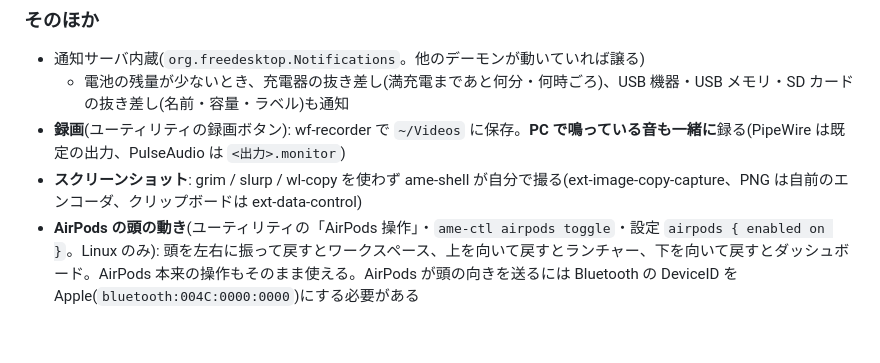
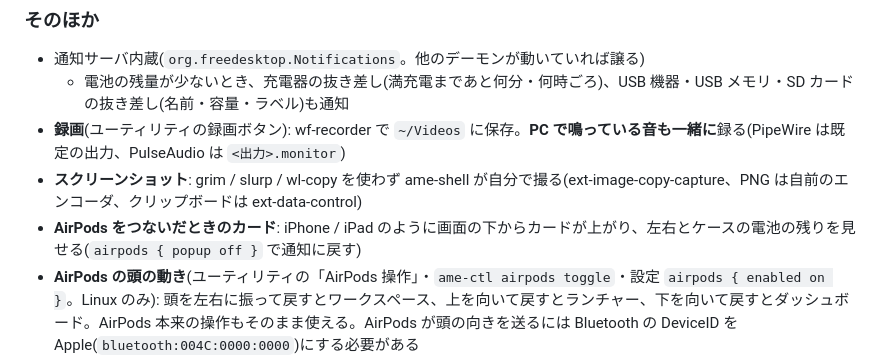
Before and after one commit to TatsuyaM2667/ame-shell, a Markdown page: README.md, the part around the change. Rendered like a GitHub page; blank space fills up the shorter version.

Commit message:
ドキュメント: AirPods をつないだときのカード、頭の向きを断られる件
Co-Authored-By: Claude Opus 5.5 <noreply@anthropic.com>

```diff
--- a/README.md
+++ b/README.md
@@ -54,6 +54,7 @@ River 0.3 のセッションでも、シェル部分(ドロワー・壁紙・ラ
   - 電池の残量が少ないとき、充電器の抜き差し(満充電まであと何分・何時ごろ)、USB 機器・USB メモリ・SD カードの抜き差し(名前・容量・ラベル)も通知
 - **録画**(ユーティリティの録画ボタン): wf-recorder で `~/Videos` に保存。**PC で鳴っている音も一緒に**録る(PipeWire は既定の出力、PulseAudio は `<出力>.monitor`)
 - **スクリーンショット**: grim / slurp / wl-copy を使わず ame-shell が自分で撮る(ext-image-copy-capture、PNG は自前のエンコーダ、クリップボードは ext-data-control)
+- **AirPods をつないだときのカード**: iPhone / iPad のように画面の下からカードが上がり、左右とケースの電池の残りを見せる(`airpods { popup off }` で通知に戻す)
 - **AirPods の頭の動き**(ユーティリティの「AirPods 操作」・`ame-ctl airpods toggle`・設定 `airpods { enabled on }`。Linux のみ): 頭を左右に振って戻すとワークスペース、上を向いて戻すとランチャー、下を向いて戻すとダッシュボード。AirPods 本来の操作もそのまま使える。AirPods が頭の向きを送るには Bluetooth の DeviceID を Apple(`bluetooth:004C:0000:0000`)にする必要がある
 - **ハンド操作**(ユーティリティの「ハンド操作」ボタン・`ame-ctl hand toggle`・設定 `hand { enabled on }`。既定はオフ): カメラに映った手の動きでカーソルと窓を操作します
   - 指さすとカーソルが指先に付いて動き、窓のフォーカスも移る / **つまむ**と短くでクリック、つまんだまま動かすと窓をつかんで移動、**持ったまま手を近づける・遠ざけるとズーム** /
```
Also changed, not shown: 1 other file.
